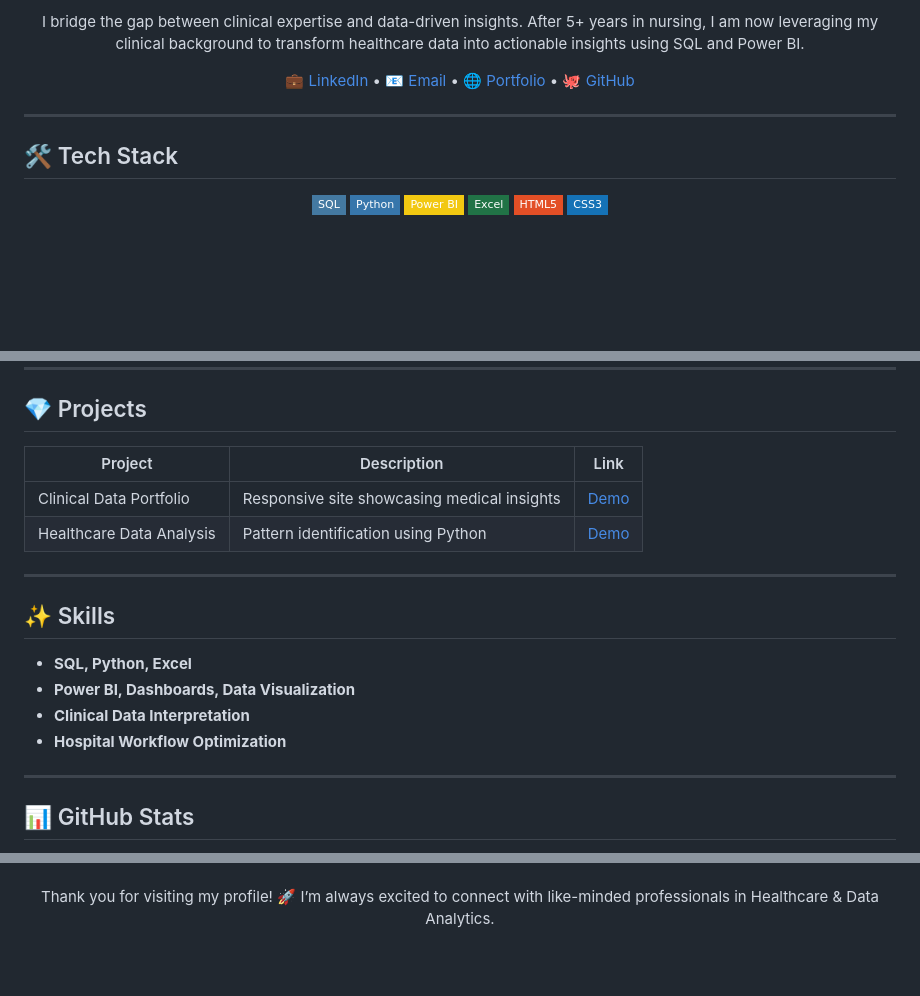
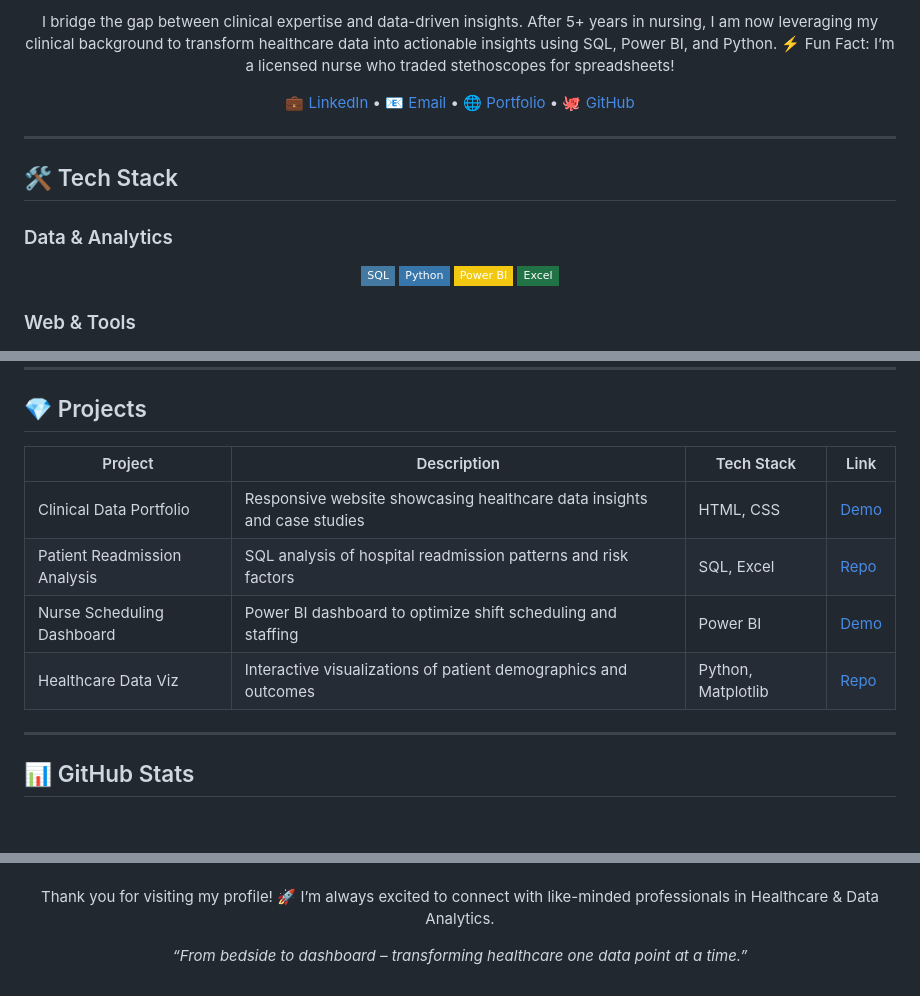
Before and after one commit to ibrahim121adam/ibrahim121adam, a Markdown page: README.md, 3 parts joined by grey strips. Drawn GitHub-style; badges without logos; blank space fills up the shorter version.

```diff
--- a/README.md
+++ b/README.md
@@ -9,5 +10,6 @@
 <p align="center">
-I bridge the gap between clinical expertise and data-driven insights. After 5+ years in nursing, I am now leveraging my clinical background to transform healthcare data into actionable insights using SQL and Power BI.
+I bridge the gap between clinical expertise and data-driven insights. After 5+ years in nursing, I am now leveraging my clinical background to transform healthcare data into actionable insights using SQL, Power BI, and Python.
+⚡ Fun Fact: I’m a licensed nurse who traded stethoscopes for spreadsheets!
 </p>
 
 <!-- ===================== LINKS ===================== -->
@@ -22,10 +24,16 @@ I bridge the gap between clinical expertise and data-driven insights. After 5+ y
 
 <!-- ===================== TECH STACK ===================== -->
 ## 🛠 Tech Stack
+
+### Data & Analytics
 <p align="center">
   <img alt="SQL" src="https://img.shields.io/badge/-SQL-4479A1?style=flat-square&logo=MySQL&logoColor=white" />
   <img alt="Python" src="https://img.shields.io/badge/-Python-3776AB?style=flat-square&logo=python&logoColor=white" />
   <img alt="Power BI" src="https://img.shields.io/badge/-Power_BI-F2C811?style=flat-square&logo=microsoft-power-bi&logoColor=black" />
   <img alt="Excel" src="https://img.shields.io/badge/-Excel-217346?style=flat-square&logo=microsoft-excel&logoColor=white" />
+</p>
+
+### Web & Tools
+<p align="center">
   <img alt="HTML5" src="https://img.shields.io/badge/-HTML5-E34F26?style=flat-square&logo=html5&logoColor=white" />
   <img alt="CSS3" src="https://img.shields.io/badge/-CSS3-1572B6?style=flat-square&logo=css3&logoColor=white" />
@@ -39,18 +56,12 @@ Healthcare-focused Data Analyst with 5+ years of clinical experience as a Licens
 ---
 
 ## 💎 Projects
-| Project | Description | Link |
-|---|---|---|
-| Clinical Data Portfolio | Responsive site showcasing medical insights | [Demo](#) |
-| Healthcare Data Analysis | Pattern identification using Python | [Demo](#) |
-
----
-
-## ✨ Skills
-- **SQL, Python, Excel**
-- **Power BI, Dashboards, Data Visualization**
-- **Clinical Data Interpretation**
-- **Hospital Workflow Optimization**
+| Project | Description | Tech Stack | Link |
+|---|---|---|---|
+| Clinical Data Portfolio | Responsive website showcasing healthcare data insights and case studies | HTML, CSS | [Demo](#) |
+| Patient Readmission Analysis | SQL analysis of hospital readmission patterns and risk factors | SQL, Excel | [Repo](#) |
+| Nurse Scheduling Dashboard | Power BI dashboard to optimize shift scheduling and staffing | Power BI | [Demo](#) |
+| Healthcare Data Viz | Interactive visualizations of patient demographics and outcomes | Python, Matplotlib | [Repo](#) |
 
 ---
 
@@ -76,3 +91,7 @@ Healthcare-focused Data Analyst with 5+ years of clinical experience as a Licens
 Thank you for visiting my profile! 🚀
 I’m always excited to connect with like-minded professionals in Healthcare & Data Analytics.
 </p>
+
+<p align="center">
+<i>“From bedside to dashboard – transforming healthcare one data point at a time.”</i>
+</p>
```
Also changed, not shown: other parts of README.md (+19 -5 lines).
